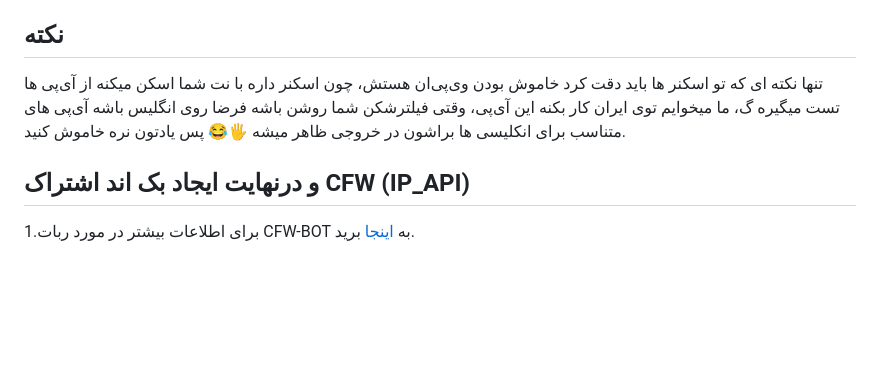
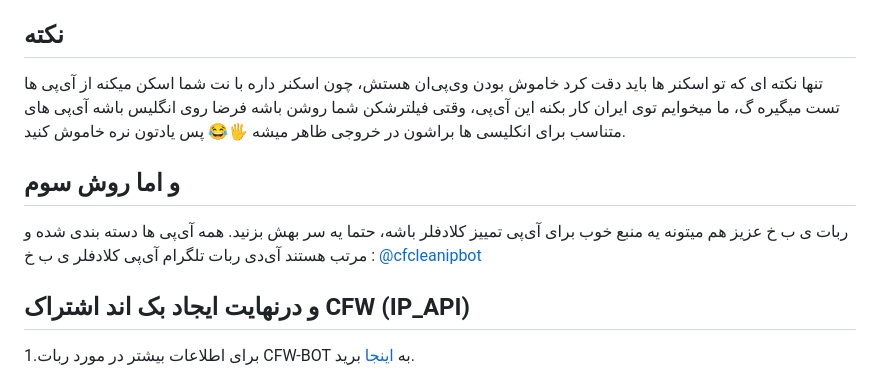
Before and after one commit to lzhsterling/CFW-BOT, a Markdown page: CFW_Worker_Sub.md, the part around the change. Drawn GitHub-style; blank space fills up the shorter version.

```diff
--- a/CFW_Worker_Sub.md
+++ b/CFW_Worker_Sub.md
@@ -37,6 +37,14 @@
 تنها نکته ای که تو اسکنر ها باید دقت کرد خاموش بودن وی‌پی‌ان هستش، چون اسکنر داره با نت شما اسکن میکنه از آی‌پی ها تست میگیره گ، ما میخوایم توی ایران کار بکنه این آی‌پی، وقتی فیلترشکن شما روشن باشه فرضا روی انگلیس باشه آی‌پی های متناسب برای انکلیسی ها براشون در خروجی ظاهر میشه 🖐😂 پس یادتون نره خاموش کنید.
 
 
+## و اما روش سوم
+
+ربات ی ب خ عزیز هم میتونه یه منبع خوب برای آی‌پی تمییز کلادفلر باشه، حتما یه سر بهش بزنید. همه آی‌پی ها دسته بندی شده و مرتب هستند
+آی‌دی ربات تلگرام آی‌پی کلادفلر ی ب خ :
+[@cfcleanipbot](https://t.me/cfcleanipbot)
+
+
+
 ## و درنهایت ایجاد بک اند اشتراک CFW (IP_API)
 1.برای اطلاعات بیشتر در مورد ربات CFW-BOT به [اینجا](https://github.com/NiREvil/CFW-BOT) برید.
 
```
